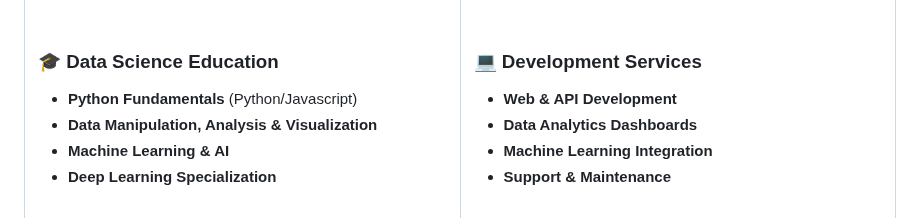
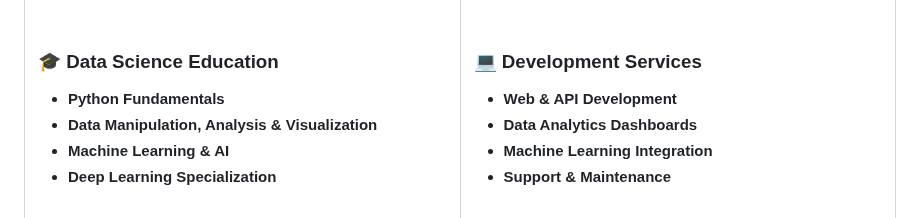
Before and after one commit to dataideaorg/dataideaorg, a Markdown page: README.md, the part around the change. Rendered like a GitHub page.

Commit message:
fix: updated styling

```diff
--- a/README.md
+++ b/README.md
@@ -32,7 +32,7 @@
 
 ### 🎓 Data Science Education
 
-- **Python Fundamentals** (Python/Javascript)
+- **Python Fundamentals**
 - **Data Manipulation, Analysis & Visualization**
 - **Machine Learning & AI**
 - **Deep Learning Specialization**
```
